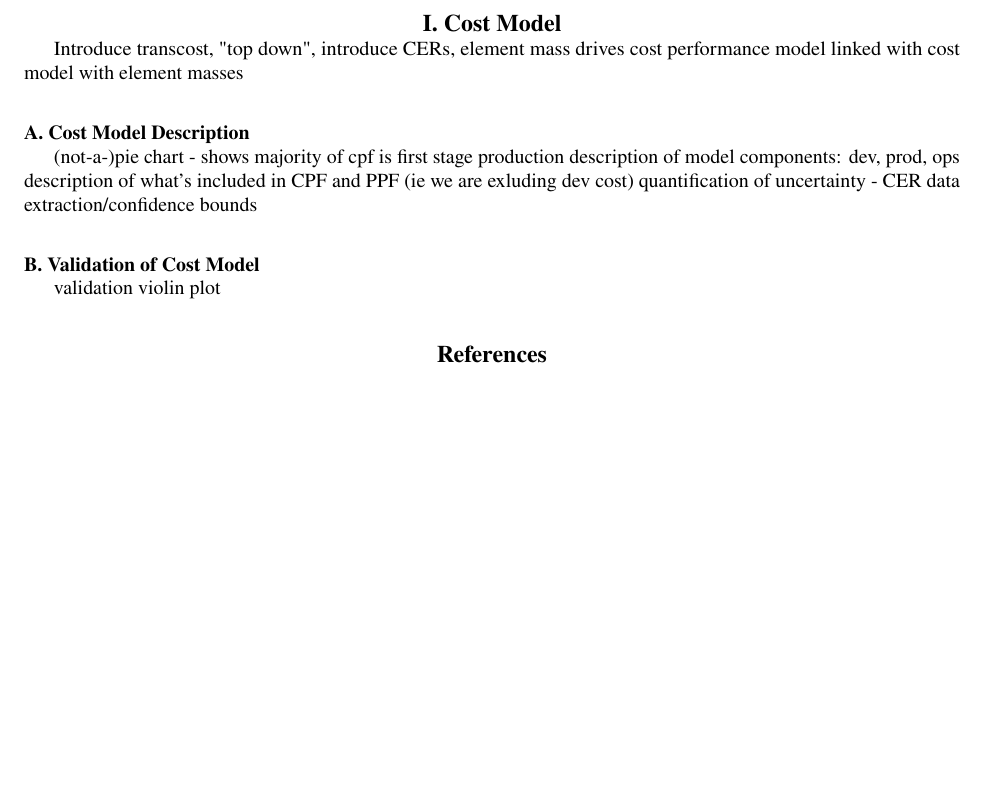
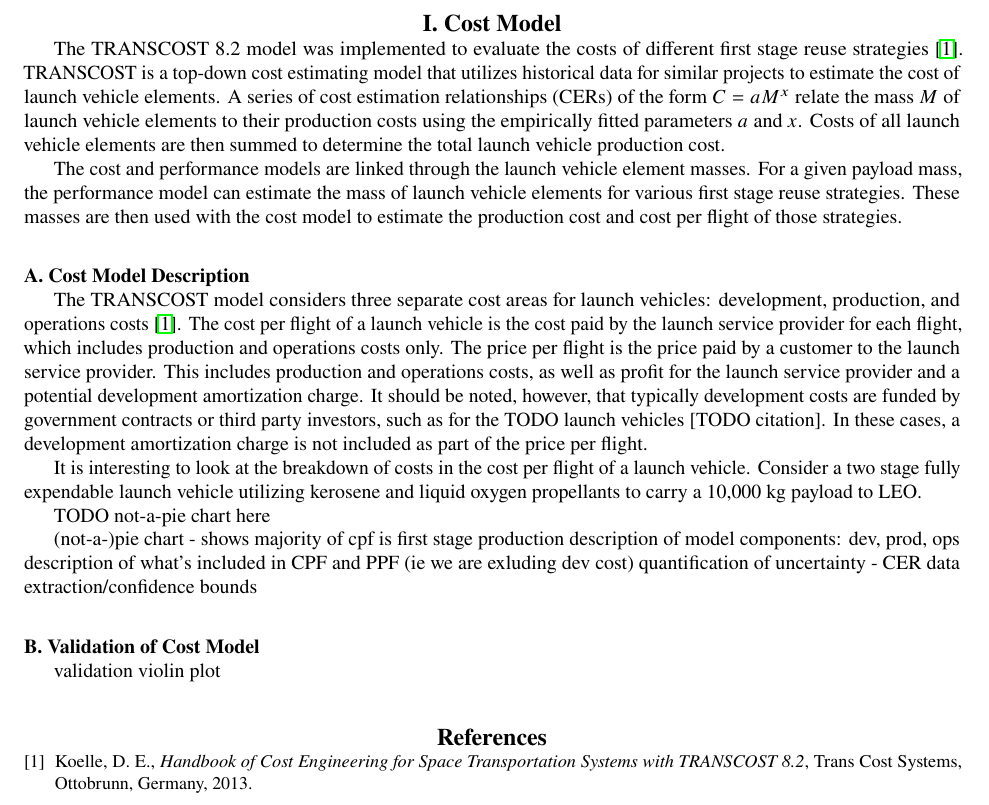
Before and after one commit to mvernacc/lvreuse, a LaTeX paper (paper/cost.tex, which reads paper/first_stage_recovery.bib): part of the page, cut so that both start at the same text, the shorter picture padded with empty space. Compiled offline with pdfLaTeX.

Commit message:
first few paragraphs of cost section, updated transcost citation

```diff
--- a/paper/cost.tex
+++ b/paper/cost.tex
@@ -21,10 +21,21 @@
 \begin{document}
 
 \section{Cost Model}
-Introduce transcost, "top down", introduce CERs, element mass drives cost
-performance model linked with cost model with element masses
+
+The TRANSCOST 8.2 model was implemented to evaluate the costs of different first stage reuse strategies \cite{transcost}. TRANSCOST is a top-down cost estimating model that utilizes historical data for similar projects to estimate the cost of launch vehicle elements. A series of cost estimation relationships (CERs) of the form $C = a M^x$ relate the mass $M$ of launch vehicle elements to their production costs using the empirically fitted parameters $a$ and $x$. Costs of all launch vehicle elements are then summed to determine the total launch vehicle production cost.
+
+The cost and performance models are linked through the launch vehicle element masses. For a given payload mass, the performance model can estimate the mass of launch vehicle elements for various first stage reuse strategies. These masses are then used with the cost model to estimate the production cost and cost per flight of those strategies.
 
 \subsection{Cost Model Description}
+
+The TRANSCOST model considers three separate cost areas for launch vehicles: development, production, and operations costs \cite{transcost}. The cost per flight of a launch vehicle is the cost paid by the launch service provider for each flight, which includes production and operations costs only. The price per flight is the price paid by a customer to the launch service provider. This includes production and operations costs, as well as profit for the launch service provider and a potential development amortization charge. It should be noted, however, that typically development costs are funded by government contracts or third party investors, such as for the TODO launch vehicles [TODO citation]. In these cases, a development amortization charge is not included as part of the price per flight.
+
+It is interesting to look at the breakdown of costs in the cost per flight of a launch vehicle. Consider a two stage fully expendable launch vehicle utilizing kerosene and liquid oxygen propellants to carry a 10,000 kg payload to LEO.
+
+TODO not-a-pie chart here
+
+
+
 (not-a-)pie chart - shows majority of cpf is first stage production
 description of model components: dev, prod, ops
 description of what's included in CPF and PPF (ie we are exluding dev cost)
--- a/paper/first_stage_recovery.bib
+++ b/paper/first_stage_recovery.bib
@@ -311,10 +311,10 @@
 
 @book{transcost,
 	author = {Dietrich E Koelle},
-	title = {Handbook of Cost Engineering for Space Transportation Systems with {TRANSCOST 7.2}},
+	title = {Handbook of Cost Engineering for Space Transportation Systems with {TRANSCOST 8.2}},
 	publisher = {Trans Cost Systems},
 	address = {Ottobrunn, Germany},
-	year = {2007},
+	year = {2013},
 }
 
 @book{hist_lpre,
```
